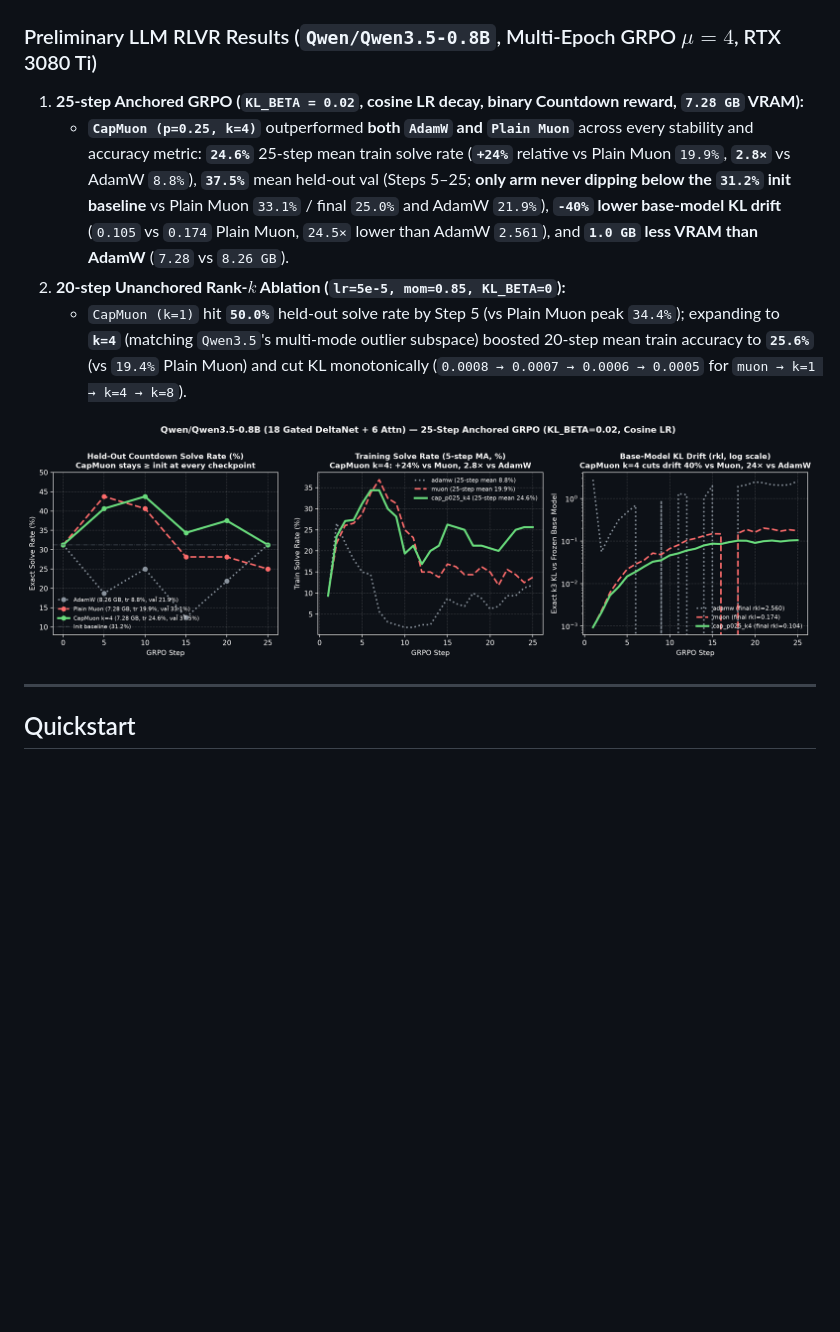
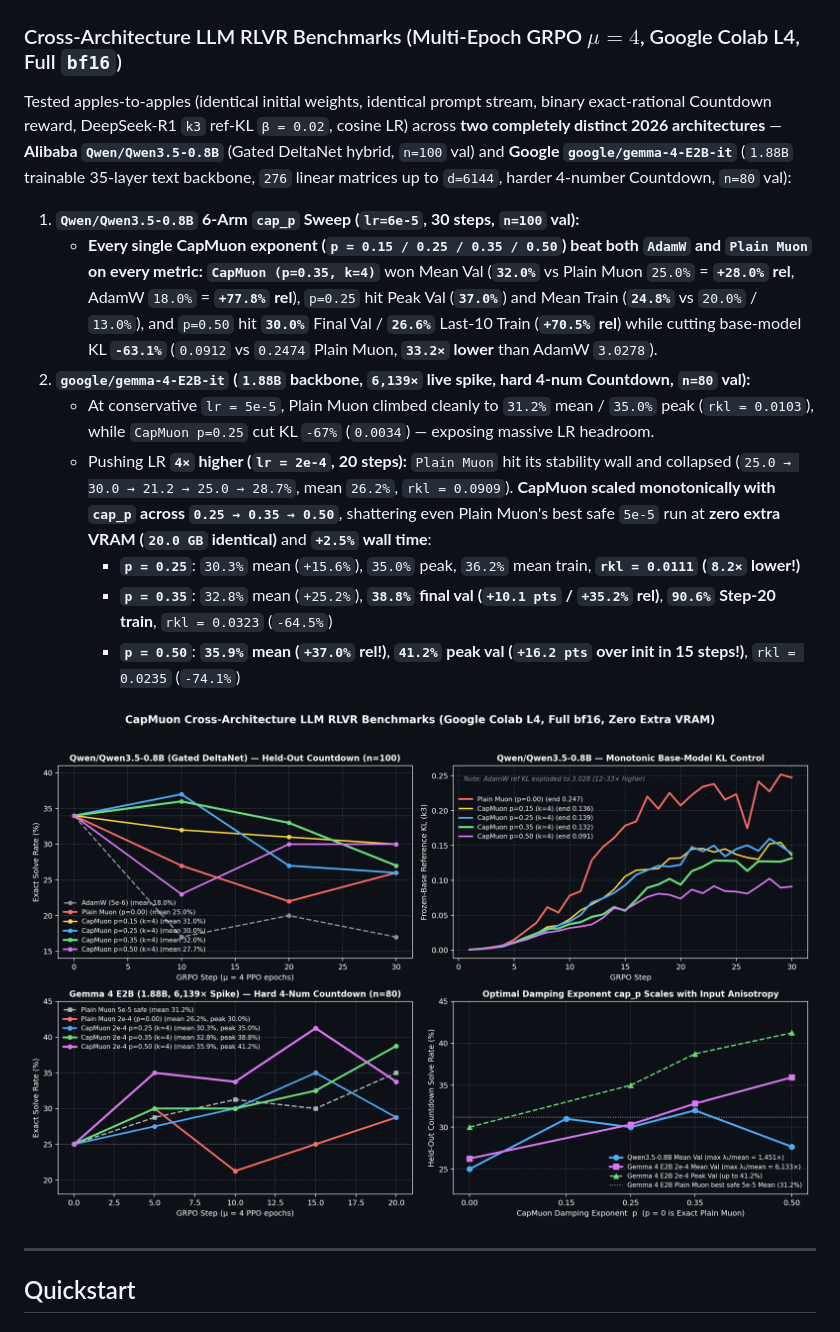
Before and after one commit to michaelthompsonx-lab/capmuon, a Markdown page: README.md, the part around one of its changes. Drawn GitHub-style; pictures changed too: assets/colab_rlvr_cross_arch.png (added); blank space fills up the shorter version.

Commit message:
Add Colab L4 cross-architecture LLM RLVR benchmarks (Qwen3.5-0.8B & Gemma 4 E2B) and 4-arch 2026 eigenspectrum table

```diff
--- a/README.md
+++ b/README.md
@@ -70,15 +67,21 @@ The same rank-1 common-mode spike appears in **modern 2026 hybrid recurrent LLMs
   <img src="assets/qwen35_0.8b_eigenspectrum.png" alt="Qwen3.5-0.8B Input Eigenspectrum" width="100%">
 </p>
 
-### Preliminary LLM RLVR Results (`Qwen/Qwen3.5-0.8B`, Multi-Epoch GRPO $\mu=4$, RTX 3080 Ti)
+### Cross-Architecture LLM RLVR Benchmarks (Multi-Epoch GRPO $\mu=4$, Google Colab L4, Full `bf16`)
 
-1. **25-step Anchored GRPO (`KL_BETA = 0.02`, cosine LR decay, binary Countdown reward, `7.28 GB` VRAM):**
-   - **`CapMuon (p=0.25, k=4)`** outperformed **both `AdamW` and `Plain Muon`** across every stability and accuracy metric: **`24.6%`** 25-step mean train solve rate (**`+24%`** relative vs Plain Muon `19.9%`, **`2.8×`** vs AdamW `8.8%`), **`37.5%`** mean held-out val (Steps 5–25; **only arm never dipping below the `31.2%` init baseline** vs Plain Muon `33.1%` / final `25.0%` and AdamW `21.9%`), **`-40%` lower base-model KL drift** (`0.105` vs `0.174` Plain Muon, `24.5×` lower than AdamW `2.561`), and **`1.0 GB` less VRAM than AdamW** (`7.28` vs `8.26 GB`).
-2. **20-step Unanchored Rank-$k$ Ablation (`lr=5e-5, mom=0.85, KL_BETA=0`):**
-   - `CapMuon (k=1)` hit **`50.0%`** held-out solve rate by Step 5 (vs Plain Muon peak `34.4%`); expanding to **`k=4`** (matching `Qwen3.5`'s multi-mode outlier subspace) boosted 20-step mean train accuracy to **`25.6%`** (vs `19.4%` Plain Muon) and cut KL monotonically (`0.0008 → 0.0007 → 0.0006 → 0.0005` for `muon → k=1 → k=4 → k=8`).
+Tested apples-to-apples (identical initial weights, identical prompt stream, binary exact-rational Countdown reward, DeepSeek-R1 `k3` ref-KL `β = 0.02`, cosine LR) across **two completely distinct 2026 architectures** — **Alibaba `Qwen/Qwen3.5-0.8B`** (Gated DeltaNet hybrid, `n=100` val) and **Google `google/gemma-4-E2B-it`** (`1.88B` trainable 35-layer text backbone, `276` linear matrices up to `d=6144`, harder 4-number Countdown, `n=80` val):
+
+1. **`Qwen/Qwen3.5-0.8B` 6-Arm `cap_p` Sweep (`lr=6e-5`, 30 steps, `n=100` val):**
+   - **Every single CapMuon exponent (`p = 0.15 / 0.25 / 0.35 / 0.50`) beat both `AdamW` and `Plain Muon` on every metric:** **`CapMuon (p=0.35, k=4)`** won Mean Val (**`32.0%`** vs Plain Muon `25.0%` = **`+28.0%` rel**, AdamW `18.0%` = **`+77.8%` rel**), `p=0.25` hit Peak Val (**`37.0%`**) and Mean Train (**`24.8%`** vs `20.0%` / `13.0%`), and `p=0.50` hit **`30.0%`** Final Val / **`26.6%`** Last-10 Train (**`+70.5%` rel**) while cutting base-model KL **`-63.1%`** (`0.0912` vs `0.2474` Plain Muon, **`33.2×` lower** than AdamW `3.0278`).
+2. **`google/gemma-4-E2B-it` (`1.88B` backbone, `6,139×` live spike, hard 4-num Countdown, `n=80` val):**
+   - At conservative `lr = 5e-5`, Plain Muon climbed cleanly to `31.2%` mean / `35.0%` peak (`rkl = 0.0103`), while `CapMuon p=0.25` cut KL `-67%` (`0.0034`) — exposing massive LR headroom.
+   - Pushing LR **`4×` higher (`lr = 2e-4`, 20 steps):** `Plain Muon` hit its stability wall and collapsed (`25.0 → 30.0 → 21.2 → 25.0 → 28.7%`, mean `26.2%`, `rkl = 0.0909`). **CapMuon scaled monotonically with `cap_p` across `0.25 → 0.35 → 0.50`**, shattering even Plain Muon's best safe `5e-5` run at **zero extra VRAM (`20.0 GB` identical)** and **`+2.5%` wall time**:
+     - **`p = 0.25`**: `30.3%` mean (`+15.6%`), `35.0%` peak, `36.2%` mean train, **`rkl = 0.0111` (`8.2×` lower!)**
+     - **`p = 0.35`**: `32.8%` mean (`+25.2%`), **`38.8%` final val (`+10.1 pts` / `+35.2%` rel)**, **`90.6%` Step-20 train**, `rkl = 0.0323` (`-64.5%`)
+     - **`p = 0.50`**: **`35.9%` mean (`+37.0%` rel!)**, **`41.2%` peak val (`+16.2 pts` over init in 15 steps!)**, `rkl = 0.0235` (`-74.1%`)
 
 <p align="center">
-  <img src="assets/qwen35_0.8b_rlvr_anchored.png" alt="Qwen3.5-0.8B 25-Step Anchored GRPO Comparison" width="100%">
+  <img src="assets/colab_rlvr_cross_arch.png" alt="CapMuon Cross-Architecture LLM RLVR Benchmarks (Qwen3.5-0.8B & Gemma 4 E2B)" width="100%">
 </p>
 
 ---
```
Also changed, not shown: other parts of README.md (+7 -10 lines), docs/THEORY_AND_BENCHMARKS.md (+39 -0 lines).
